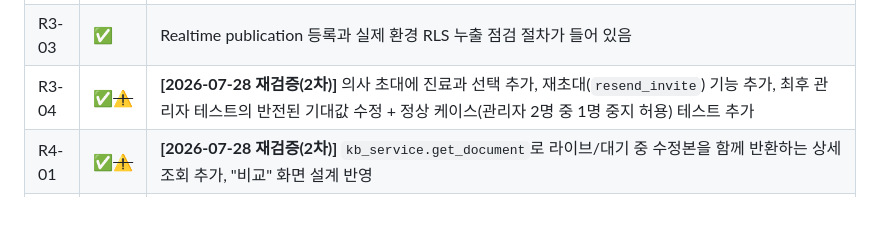
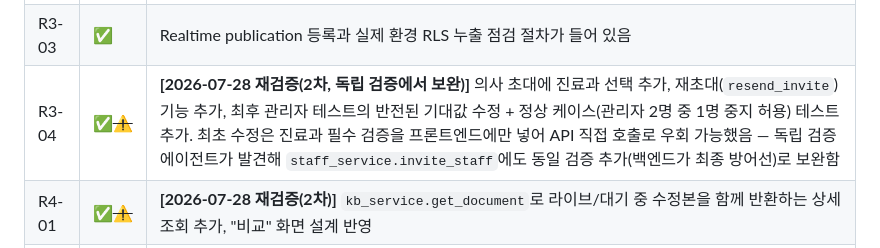
Before and after one commit to davidkjk/assignment2-hospital, a Markdown page: docs/consistency-review-2026-07-28-round2-5-consolidated.md, the part around the change. Rendered like a GitHub page; blank space fills up the shorter version.

Commit message:
fix: R3-04 진료과 필수 검증 백엔드 누락 보완 (독립 검증에서 발견)
4개 병렬 검증 에이전트로 daf48a8의 16건 수정을 교차 확인한 결과, 15건은
정상이었고 R3-04에서 실제 결함을 발견함: 의사 초대 시 진료과 선택 필수
검증이 StaffAdminPage.tsx(프론트엔드)에만 있어 API 직접 호출로 우회 가능했음.
staff_service.invite_staff에 동일 검증을 추가해 백엔드를 최종 방어선으로 삼음.

부수 수정:
- test_staff_service.py에 AppError 모듈 레벨 import 누락 수정(기존 테스트도
  로컬 import 없이 사용 중이었음)
- 기존 test_invite_staff_creates_staff_row가 role=doctor에 department_id=None을
  쓰고 있어 새 검증과 충돌 — department_id 시딩하도록 수정
- staff-web.md의 StaffAdminPage/R4-04 QR스캐너 섹션 테스트 개수·스텝 번호
  오기재 정정(6개→5개, Step 9 중복→Step 10/11)

통합 리포트 문서에도 이 보완 사항 기록.

Co-Authored-By: Claude Sonnet 5 <noreply@anthropic.com>
Claude-Session: https://claude.ai/code/session_014cxbdkYCfeN6Qiqn5ZdR9r

```diff
--- a/docs/consistency-review-2026-07-28-round2-5-consolidated.md
+++ b/docs/consistency-review-2026-07-28-round2-5-consolidated.md
@@ -328,7 +328,7 @@ Superpowers 워크플로우에서는 24건을 모두 최종 구현 계획에 반
 | R3-01 | ✅~~⚠️~~ | **[2026-07-28 재검증(2차)]** `doctor_schedule_rules(doctor_id, weekday)` UNIQUE 제약 추가 + `INSERT ... ON CONFLICT DO UPDATE`로 원자화. 동시 저장 요청에도 중복 행이 생기지 않음 |
 | R3-02 | ✅~~⚠️~~ | **[2026-07-28 재검증(2차)]** `list_affected_appointments`가 저장 전 후보 예외값(exception_date 등)을 받아 미리보기하도록 확장됨. 취소 완료 시 `needs_rescheduling=false`도 함께 정리 |
 | R3-03 | ✅ | Realtime publication 등록과 실제 환경 RLS 누출 점검 절차가 들어 있음 |
-| R3-04 | ✅~~⚠️~~ | **[2026-07-28 재검증(2차)]** 의사 초대에 진료과 선택 추가, 재초대(`resend_invite`) 기능 추가, 최후 관리자 테스트의 반전된 기대값 수정 + 정상 케이스(관리자 2명 중 1명 중지 허용) 테스트 추가 |
+| R3-04 | ✅~~⚠️~~ | **[2026-07-28 재검증(2차, 독립 검증에서 보완)]** 의사 초대에 진료과 선택 추가, 재초대(`resend_invite`) 기능 추가, 최후 관리자 테스트의 반전된 기대값 수정 + 정상 케이스(관리자 2명 중 1명 중지 허용) 테스트 추가. 최초 수정은 진료과 필수 검증을 프론트엔드에만 넣어 API 직접 호출로 우회 가능했음 — 독립 검증 에이전트가 발견해 `staff_service.invite_staff`에도 동일 검증 추가(백엔드가 최종 방어선)로 보완함 |
 | R4-01 | ✅~~⚠️~~ | **[2026-07-28 재검증(2차)]** `kb_service.get_document`로 라이브/대기 중 수정본을 함께 반환하는 상세 조회 추가, "비교" 화면 설계 반영 |
 | R4-02 | ✅~~❌~~ | **[2026-07-28 재검증(2차)]** `complete_record()`가 예약 상태 전이(`진료중`→`진료완료`)·상태이력·`visit_completed` 알림을 한 트랜잭션에서 처리하도록 재작성, 재시도 멱등성 테스트 추가 |
 | R4-03 | ✅~~❌~~ | **[2026-07-28 재검증]** SDB-21로 `patient_queue_position_ahead_count()` SECURITY DEFINER RPC 도입 완료 — 소유권 확인 후 숫자만 반환하며, 다른 환자의 개인정보는 노출하지 않음. 이 문서가 제안한 해결책과 동일한 방식 |
```
Also changed, not shown: 2 other files.
